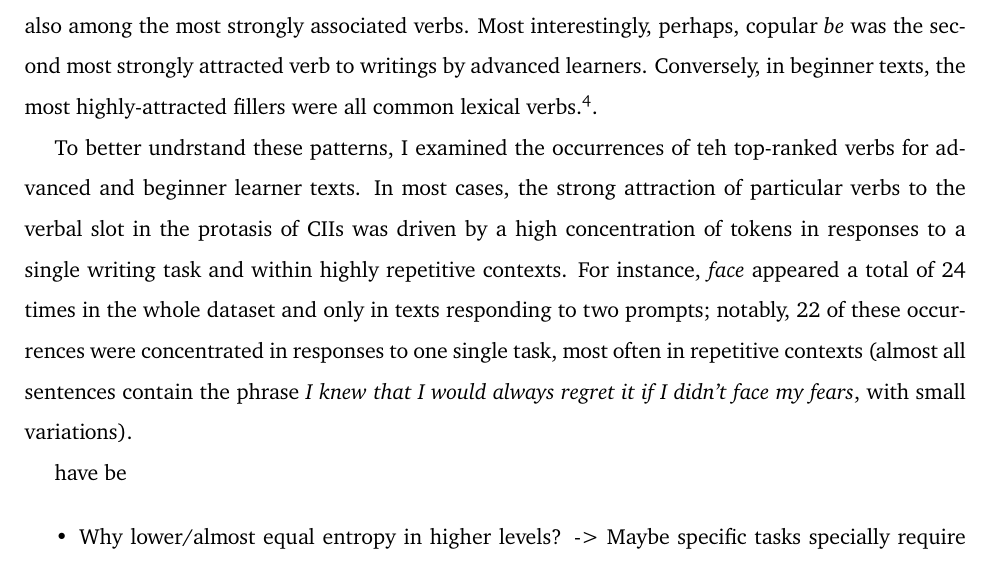
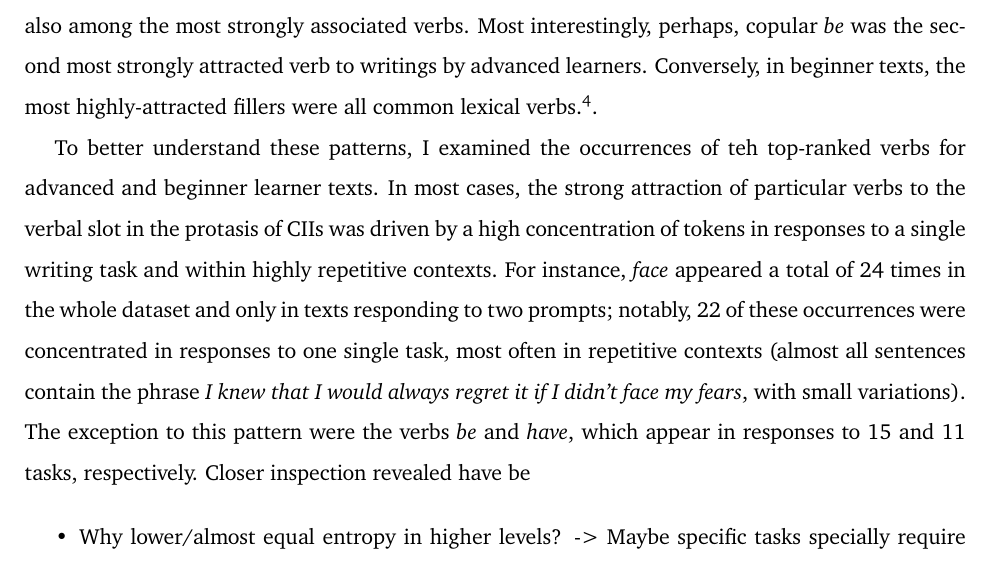
Before and after one commit to codes-witch/DCA-Conditionals-II-ESL, a LaTeX document (writeup/main.tex, which reads writeup/content/5-discussion.tex): part of page 7 of 10, cut so that both start at the same text. Compiled offline with pdfLaTeX.

Commit message:
fixed typo in discussion

```diff
--- a/writeup/content/5-discussion.tex
+++ b/writeup/content/5-discussion.tex
@@ -19,12 +19,10 @@ At the same time, highly frequent verbs such as \textit{try} and \textit{see} we
 Most interestingly, perhaps,  copular \textit{be} was the second most strongly attracted verb to writings by advanced learners.
 Conversely, in beginner texts, the most highly-attracted fillers were all common lexical verbs.\footnote{All instances of \textit{have} are lexical, since auxiliary uses of \textit{have} would have classified the construction as a third or mixed conditional.}.
 
-To better undrstand these patterns, I examined the occurrences of teh top-ranked verbs for advanced and beginner learner texts.
+To better understand these patterns, I examined the occurrences of teh top-ranked verbs for advanced and beginner learner texts.
 In most cases, the strong attraction of particular verbs to the verbal slot in the protasis of CIIs was driven by a high concentration of tokens in responses to a single writing task and within highly repetitive contexts.
 For instance, \textit{face} appeared a total of 24 times in the whole dataset and only in texts responding to two prompts; notably, 22 of these occurrences were concentrated in responses to one single task, most often in repetitive contexts (almost all sentences contain the phrase \textit{I knew that I would always regret it if I didn't face my fears}, with small variations).
-
-
-
+The exception to this pattern were the verbs \textit{be} and \textit{have}, which appear in responses to 15 and 11 tasks, respectively. Closer inspection revealed
 have
 be
 
```
